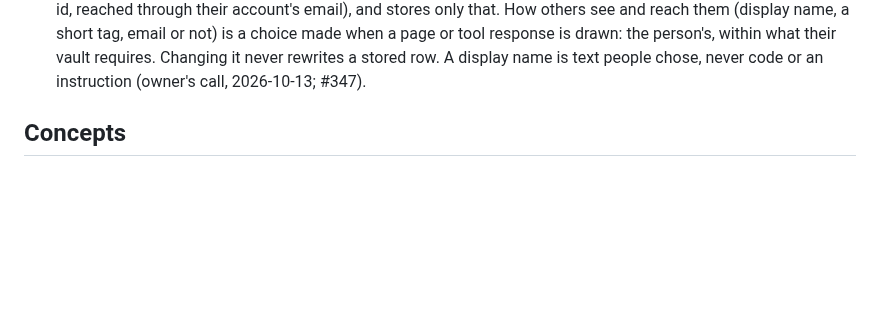
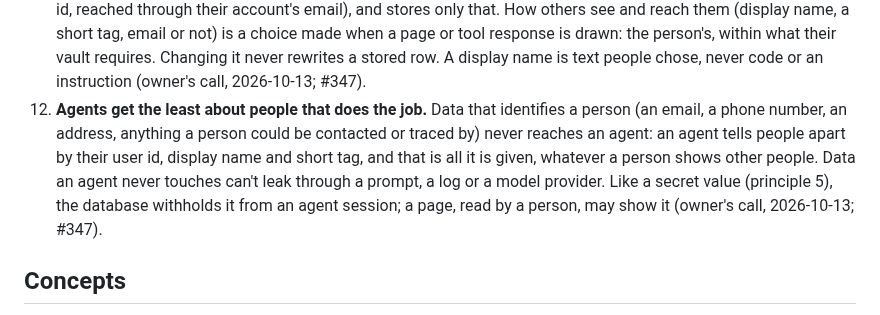
Before and after one commit to andersthemagi/reliquary, a Markdown page: docs/design.md, the part around the change. GitHub-like rendering; blank space fills up the shorter version.

Commit message:
docs(design): agents get the least about people that does the job
Owner, 2026-10-13, deciding #347: agents see ids and display names,
never emails, "less surface to have potential leakage of info if the
agents don't touch it", and the same holds for any data that
identifies a person. Principle 12, beside 11 (who someone is, apart
from how they're shown).

Co-Authored-By: Claude Opus 5.5 <noreply@anthropic.com>

```diff
--- a/docs/design.md
+++ b/docs/design.md
@@ -135,6 +135,15 @@ Five jobs:
     their vault requires. Changing it never rewrites a stored row. A
     display name is text people chose, never code or an instruction
     (owner's call, 2026-10-13; #347).
+12. **Agents get the least about people that does the job.** Data that
+    identifies a person (an email, a phone number, an address, anything
+    a person could be contacted or traced by) never reaches an agent:
+    an agent tells people apart by their user id, display name and short
+    tag, and that is all it is given, whatever a person shows other
+    people. Data an agent never touches can't leak through a prompt, a
+    log or a model provider. Like a secret value (principle 5), the
+    database withholds it from an agent session; a page, read by a
+    person, may show it (owner's call, 2026-10-13; #347).
 
 ## Concepts
 
```
